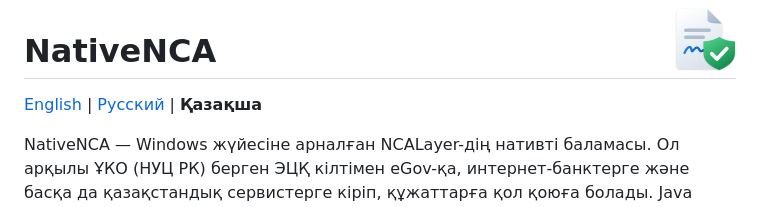
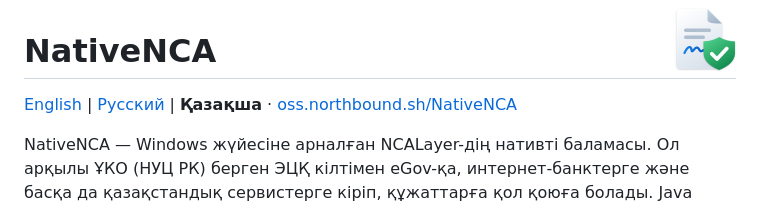
Before and after one commit to DonnerTechDev/NativeNCA, a Markdown page: README.kk.md, the part around one of its changes. Rendered like a GitHub page.

Commit message:
Add website link to the READMEs

```diff
--- a/README.kk.md
+++ b/README.kk.md
@@ -2,7 +2,7 @@
 
 # NativeNCA
 
-[English](README.md) | [Русский](README.ru.md) | **Қазақша**
+[English](README.md) | [Русский](README.ru.md) | **Қазақша** · [oss.northbound.sh/NativeNCA](https://oss.northbound.sh/NativeNCA/kk/)
 
 NativeNCA — Windows жүйесіне арналған NCALayer-дің нативті баламасы. Ол арқылы ҰКО (НУЦ РК) берген ЭЦҚ кілтімен eGov-қа, интернет-банктерге және басқа да қазақстандық сервистерге кіріп, құжаттарға қол қоюға болады. Java қажет емес, кілттің құпиясөзін әр жолы енгізудің де қажеті жоқ.
 
```
Also changed, not shown: other parts of README.kk.md (+1 -1 lines), README.md (+2 -2 lines), README.ru.md (+2 -2 lines).
